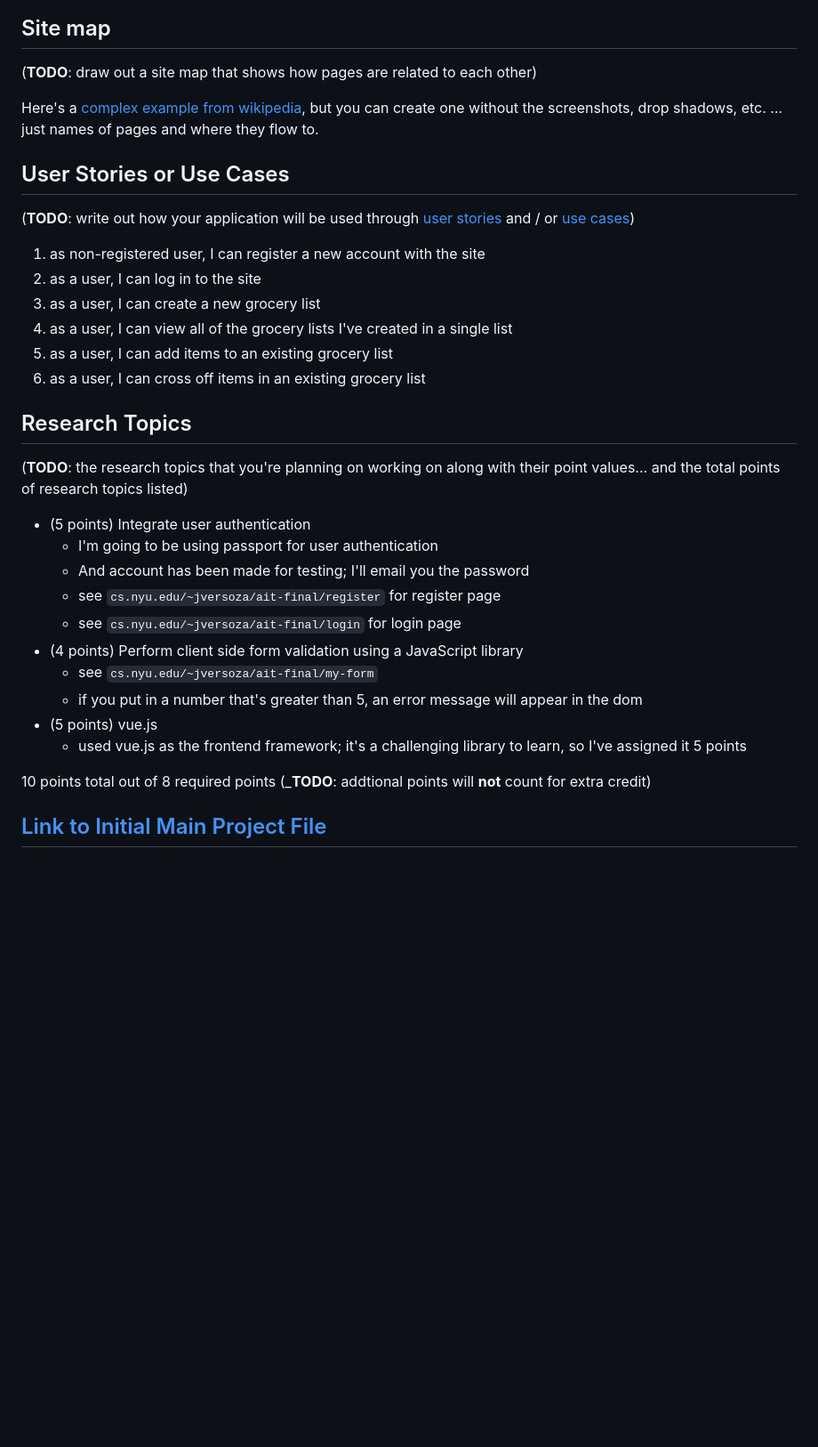
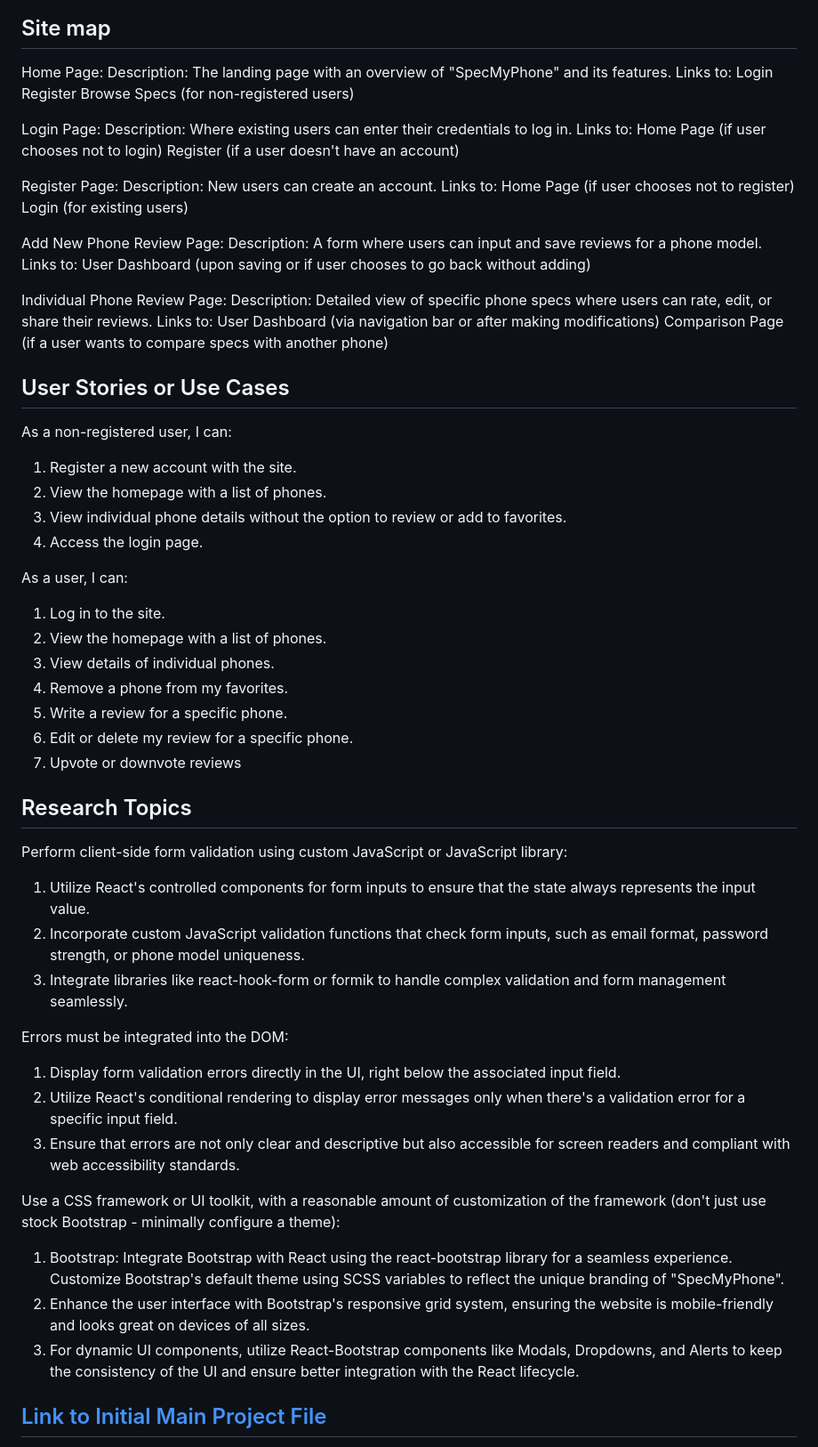
Before and after one commit to abdur-png/BitelessApple, a Markdown page: README.md, the part around one of its changes. Shown at 89% size. Drawn GitHub-style; blank space fills up the shorter version.

```diff
--- a/README.md
+++ b/README.md
@@ -71,37 +65,71 @@ An Example List with Embedded Items:
 
 ## Site map
 
-(__TODO__: draw out a site map that shows how pages are related to each other)
+Home Page:
+  Description: The landing page with an overview of "SpecMyPhone" and its features.
+  Links to:
+    Login
+    Register
+    Browse Specs (for non-registered users)
 
-Here's a [complex example from wikipedia](https://upload.wikimedia.org/wikipedia/commons/2/20/Sitemap_google.jpg), but you can create one without the screenshots, drop shadows, etc. ... just names of pages and where they flow to.
+Login Page:
+  Description: Where existing users can enter their credentials to log in.
+  Links to:
+  Home Page (if user chooses not to login)
+  Register (if a user doesn't have an account)
+
+Register Page:
+  Description: New users can create an account.
+  Links to:
+    Home Page (if user chooses not to register)
+    Login (for existing users)
+
+Add New Phone Review Page:
+  Description: A form where users can input and save reviews for a phone model.
+  Links to:
+    User Dashboard (upon saving or if user chooses to go back without adding)
+
+Individual Phone Review Page:
+    Description: Detailed view of specific phone specs where users can rate, edit, or share their reviews.
+    Links to:
+      User Dashboard (via navigation bar or after making modifications)
+      Comparison Page (if a user wants to compare specs with another phone)
 
 ## User Stories or Use Cases
 
-(__TODO__: write out how your application will be used through [user stories](http://en.wikipedia.org/wiki/User_story#Format) and / or [use cases](https://en.wikipedia.org/wiki/Use_case))
+As a non-registered user, I can:
 
-1. as non-registered user, I can register a new account with the site
-2. as a user, I can log in to the site
-3. as a user, I can create a new grocery list
-4. as a user, I can view all of the grocery lists I've created in a single list
-5. as a user, I can add items to an existing grocery list
-6. as a user, I can cross off items in an existing grocery list
+  1) Register a new account with the site.
+  2) View the homepage with a list of phones.
+  3) View individual phone details without the option to review or add to favorites.
+  4) Access the login page.
+
+As a user, I can:
+
+  1) Log in to the site.
+  2) View the homepage with a list of phones.
+  3) View details of individual phones.
+  5) Remove a phone from my favorites.
+  6) Write a review for a specific phone.
+  7) Edit or delete my review for a specific phone.
+  8) Upvote or downvote reviews
 
 ## Research Topics
 
-(__TODO__: the research topics that you're planning on working on along with their point values... and the total points of research topics listed)
+Perform client-side form validation using custom JavaScript or JavaScript library:
+  1) Utilize React's controlled components for form inputs to ensure that the state always represents the input value.
+  2) Incorporate custom JavaScript validation functions that check form inputs, such as email format, password strength, or phone model      uniqueness.
+  3) Integrate libraries like react-hook-form or formik to handle complex validation and form management seamlessly.
 
-* (5 points) Integrate user authentication
-    * I'm going to be using passport for user authentication
-    * And account has been made for testing; I'll email you the password
-    * see <code>cs.nyu.edu/~jversoza/ait-final/register</code> for register page
-    * see <code>cs.nyu.edu/~jversoza/ait-final/login</code> for login page
-* (4 points) Perform client side form validation using a JavaScript library
-    * see <code>cs.nyu.edu/~jversoza/ait-final/my-form</code>
-    * if you put in a number that's greater than 5, an error message will appear in the dom
-* (5 points) vue.js
-    * used vue.js as the frontend framework; it's a challenging library to learn, so I've assigned it 5 points
+Errors must be integrated into the DOM:
+  1) Display form validation errors directly in the UI, right below the associated input field.
+  2) Utilize React's conditional rendering to display error messages only when there's a validation error for a specific input field.
+  3) Ensure that errors are not only clear and descriptive but also accessible for screen readers and compliant with web accessibility       standards.
 
-10 points total out of 8 required points (___TODO__: addtional points will __not__ count for extra credit)
+Use a CSS framework or UI toolkit, with a reasonable amount of customization of the framework (don't just use stock Bootstrap - minimally configure a theme):
+  1) Bootstrap: Integrate Bootstrap with React using the react-bootstrap library for a seamless experience. Customize Bootstrap's            default theme using SCSS variables to reflect the unique branding of "SpecMyPhone".
+  2) Enhance the user interface with Bootstrap's responsive grid system, ensuring the website is mobile-friendly and looks great on          devices of all sizes.
+  3) For dynamic UI components, utilize React-Bootstrap components like Modals, Dropdowns, and Alerts to keep the consistency of the UI      and ensure better integration with the React lifecycle.
 
 
 ## [Link to Initial Main Project File](app.mjs)
```
Also changed, not shown: other parts of README.md (+20 -26 lines).
